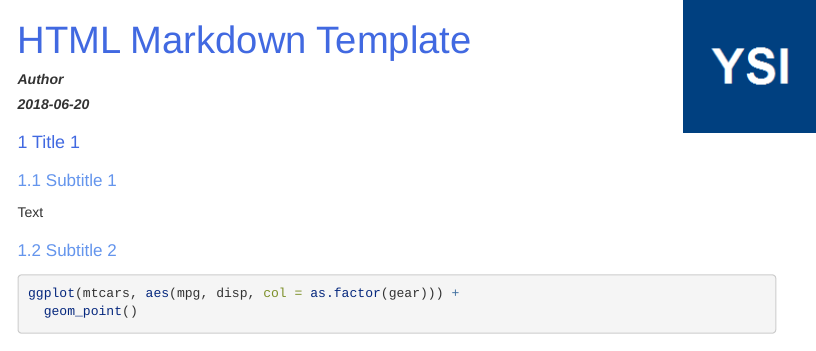
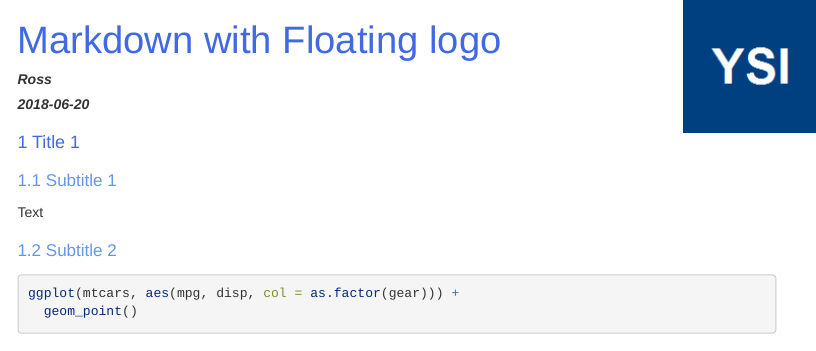
Before and after one commit to trendlock/float, an R Markdown document (index.Rmd): the page in a window 1100 px wide, from its top. Rendered offline with R 4.5, knitr and Pandoc, with nearby package versions; menus at the side of the page are left out.

Commit message:
better title

```diff
--- a/index.Rmd
+++ b/index.Rmd
@@ -1,6 +1,6 @@
 ---
-title: "HTML Markdown Template"
-author: "Author"
+title: "Markdown with Floating logo"
+author: "Ross"
 date: "`r Sys.Date()`"
 output:
   html_document:
```
Also changed, not shown: index.html.
